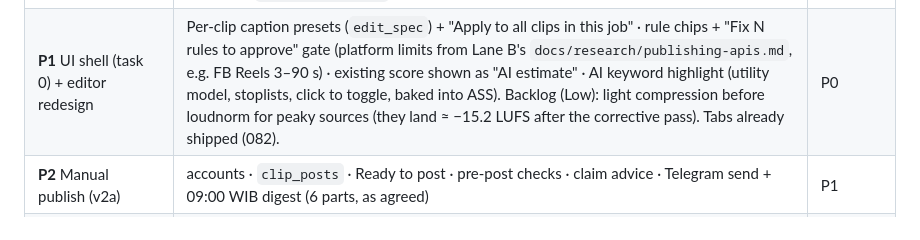
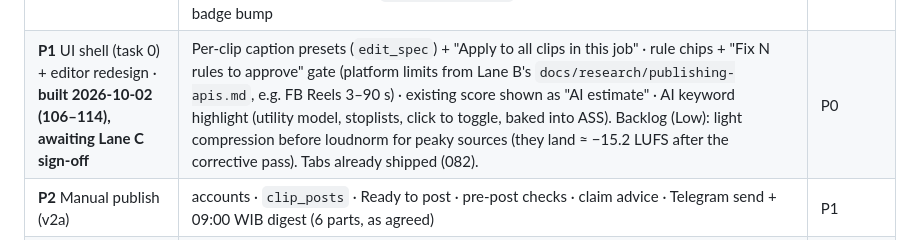
Before and after one commit to fajarputra5717-bot/clipflow, a Markdown page: docs/roadmap.md, the part around the change. Rendered like a GitHub page.

Commit message:
docs(roadmap): P1 built (106–114), awaiting Lane C sign-off
Co-Authored-By: Claude Opus 5.5 <noreply@anthropic.com>

```diff
--- a/docs/roadmap.md
+++ b/docs/roadmap.md
@@ -41,7 +41,7 @@ per-block with cap); "$ CPM + cap" only for a campaign that really is CPM. (No s
 | Phase | Scope | Depends on |
 |---|---|---|
 | **P0** Stabilise (current queue) · **built 2026-10-02 (083–098), awaiting Lane C sign-off** | Loudness: Submagic "use as final" path, failure → keep the final + UI warning, ~2× disk reserve, single-pass on previews · unresolvable campaign watermark → failing chip + log, no silent fallback · hashtags at the END, exact order (rules wording "order", not "prefix") · min analysis window 10 min · layout auto decided per job (majority of clips with a face → camera layout for all, logged) · full-frame captions lower (~75–80 %, configurable, above platform UI) · job-card / Publish-row progress as small island-style capsules · cleanup: watermark height min 16 %, `WHISPER_LANGUAGE` labelled "Fallback language", version badge bump | n/a |
-| **P1** UI shell (task 0) + editor redesign | Per-clip caption presets (`edit_spec`) + "Apply to all clips in this job" · rule chips + "Fix N rules to approve" gate (platform limits from Lane B's `docs/research/publishing-apis.md`, e.g. FB Reels 3–90 s) · existing score shown as "AI estimate" · AI keyword highlight (utility model, stoplists, click to toggle, baked into ASS). Backlog (Low): light compression before loudnorm for peaky sources (they land ≈ −15.2 LUFS after the corrective pass). Tabs already shipped (082). | P0 |
+| **P1** UI shell (task 0) + editor redesign · **built 2026-10-02 (106–114), awaiting Lane C sign-off** | Per-clip caption presets (`edit_spec`) + "Apply to all clips in this job" · rule chips + "Fix N rules to approve" gate (platform limits from Lane B's `docs/research/publishing-apis.md`, e.g. FB Reels 3–90 s) · existing score shown as "AI estimate" · AI keyword highlight (utility model, stoplists, click to toggle, baked into ASS). Backlog (Low): light compression before loudnorm for peaky sources (they land ≈ −15.2 LUFS after the corrective pass). Tabs already shipped (082). | P0 |
 | **P2** Manual publish (v2a) | accounts · `clip_posts` · Ready to post · pre-post checks · claim advice · Telegram send + 09:00 WIB digest (6 parts, as agreed) | P1 |
 | **P3** Campaigns + intake + Track | Campaign screen: brief → rules via Lane B's `brief_parser`, Lane A confirms before saving · auto-import via Lane B's `source_watch` · Track dashboard (views, claims, Rp from `shared/payouts.py`) | P2 |
 | **P4** Timeline + effects | Trim timeline + click-to-seek, silence/filler removal (opt-in, Audio tab), zoom punch-ins, hook title, progress bar, transitions + CC0 SFX, using Lane B's `shared/retention.py` | P3 |
```
